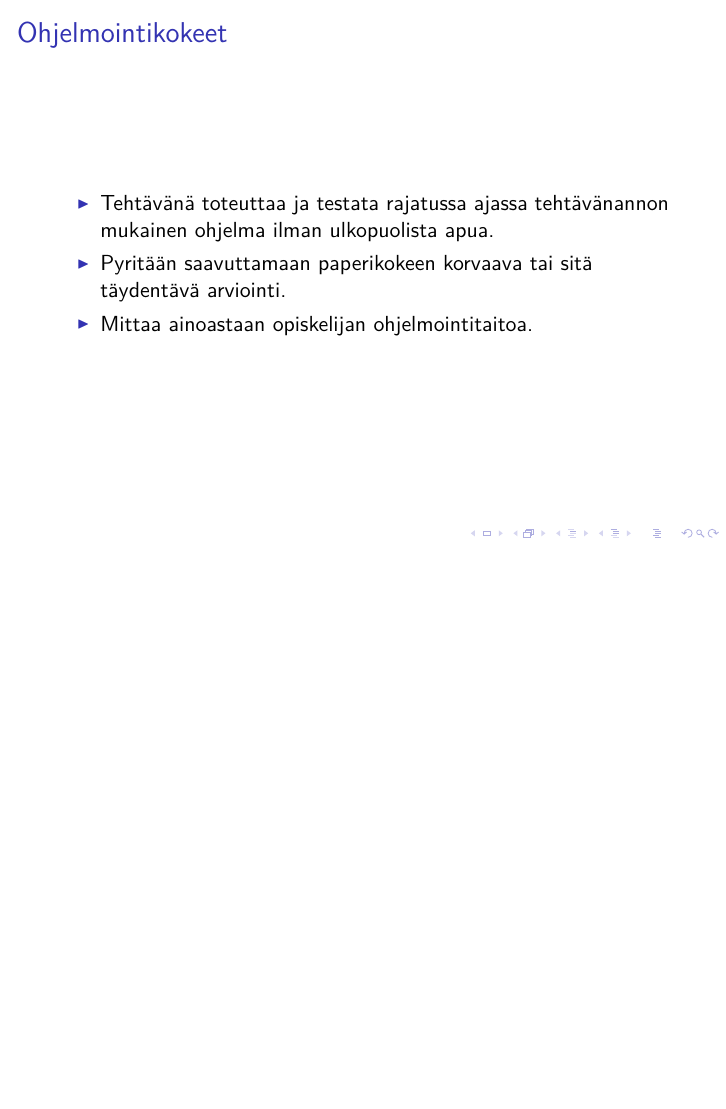
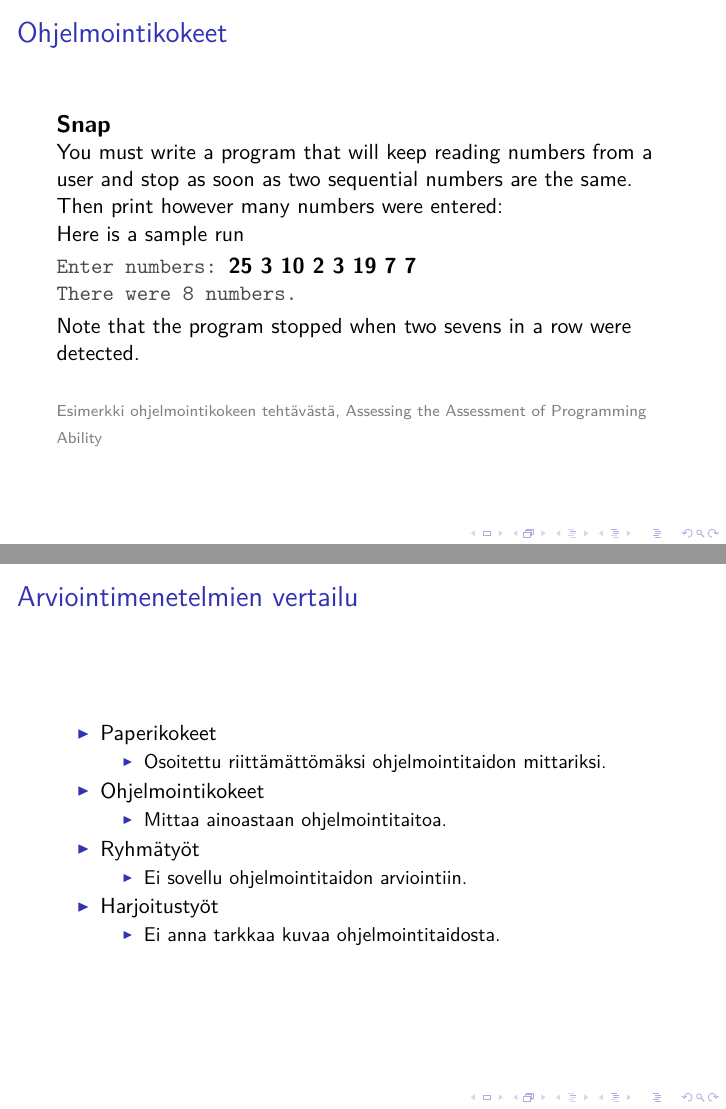
Before and after one commit to Logima/kandi, LaTeX slides (esitelma/esitelma.tex): page 5 of 10 before the commit and pages 7 and 19 of 20 after it, the two joined at a grey line, the shorter picture padded with empty space. The pictures show the PDF file esitelma/esitelma.pdf that the author committed with the source.

Commit message:
Esitelmän parannuksia

```diff
--- a/esitelma/esitelma.tex
+++ b/esitelma/esitelma.tex
@@ -57,10 +72,28 @@
 \frame
 {
   \frametitle{Ohjelmointikokeet}
+  {\large\bf Snap}
+
+  You must write a program that will keep reading numbers from a user and stop as soon as two sequential numbers are the same. Then print however many numbers were entered:\\
+  Here is a sample run
+
+  \vspace{1mm}
+  {\tt \textcolor[rgb]{0.3,0.3,0.3}{ Enter numbers: }{\bf 25 3 10 2 3 19 7 7}\\
+  \textcolor[rgb]{0.3,0.3,0.3}{There were 8 numbers.}}
+
+  \vspace{1mm}
+  Note that the program stopped when two sevens in a row were detected.
+  \vspace{5mm}
+
+  \textcolor[rgb]{0.5,0.5,0.5}{\scriptsize Esimerkki ohjelmointikokeen tehtävästä, Assessing the Assessment of Programming Ability}
+}
+
+\frame
+{
+  \frametitle{Ohjelmointikokeet}
   \begin{itemize}
     \item Tehtävänä toteuttaa ja testata rajatussa ajassa tehtävänannon mukainen ohjelma ilman ulkopuolista apua.
     \item Pyritään saavuttamaan paperikokeen korvaava tai sitä täydentävä arviointi.
-    \item Mittaa ainoastaan opiskelijan ohjelmointitaitoa.
   \end{itemize}
 }
 
@@ -125,6 +178,29 @@
 
 \frame
 {
+  \frametitle{Arviointimenetelmien vertailu}
+  \begin{itemize}
+    \item Paperikokeet
+      \begin{itemize}
+        \item<2-> Osoitettu riittämättömäksi ohjelmointitaidon mittariksi.
+      \end{itemize}
+    \item Ohjelmointikokeet
+      \begin{itemize}
+        \item<3-> Mittaa ainoastaan ohjelmointitaitoa.
+      \end{itemize}
+    \item Ryhmätyöt
+      \begin{itemize}
+        \item<4-> Ei sovellu ohjelmointitaidon arviointiin.
+      \end{itemize}
+    \item Harjoitustyöt
+      \begin{itemize}
+        \item<5-> Ei anna tarkkaa kuvaa ohjelmointitaidosta.
+      \end{itemize}
+  \end{itemize}
+}
+
+\frame
+{
   \frametitle{Kysymyksiä?}
 }
 
```
Also changed, not shown: esitelma/esitelma.pdf, esitelma/esitelma.tex (51 more changed lines).
